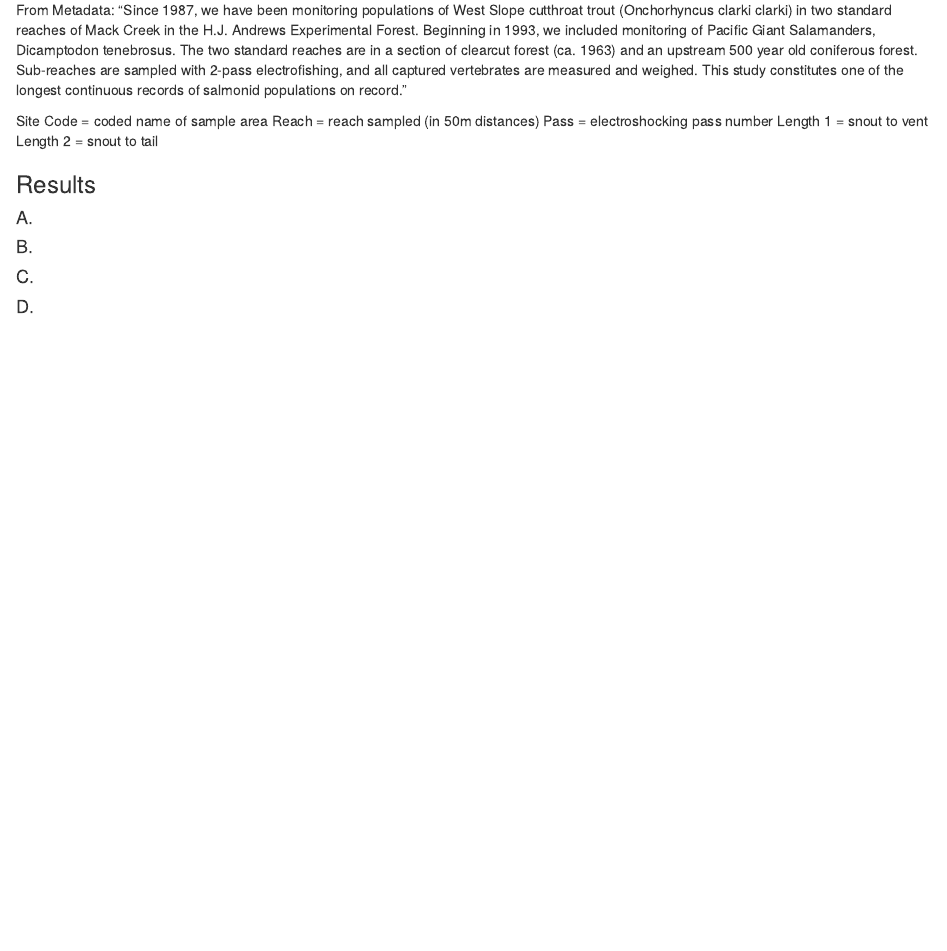
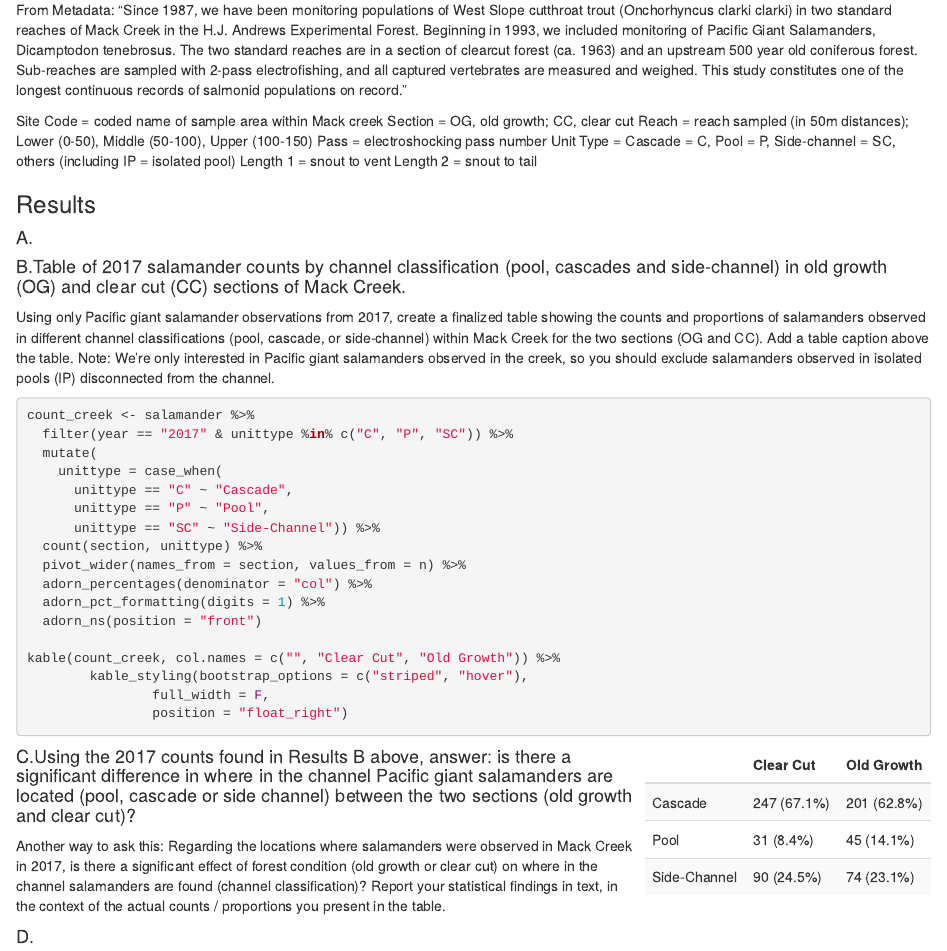
Before and after one commit to lopazanski/a5_salamanders, an R Markdown document (a5_report.Rmd): the page in a window 1100 px wide, from 280 px down. The pictures show the output file a5_report.html that the author committed with the source, opened offline.

Commit message:
completed table in results B

````diff
--- a/a5_report.Rmd
+++ b/a5_report.Rmd
@@ -23,9 +24,11 @@ salamander <- read_csv("mack_creek_vertebrates.csv") %>%
 ### Data and Methods
 From Metadata: "Since 1987, we have been monitoring populations of West Slope cutthroat trout (Onchorhyncus clarki clarki) in two standard reaches of Mack Creek in the H.J. Andrews Experimental Forest. Beginning in 1993, we included monitoring of Pacific Giant Salamanders, Dicamptodon tenebrosus. The two standard reaches are in a section of clearcut forest (ca. 1963) and an upstream 500 year old coniferous forest. Sub-reaches are sampled with 2-pass electrofishing, and all captured vertebrates are measured and weighed. This study constitutes one of the longest continuous records of salmonid populations on record."
 
-Site Code = coded name of sample area
-Reach = reach sampled (in 50m distances)
+Site Code = coded name of sample area within Mack creek
+Section = OG, old growth; CC, clear cut
+Reach = reach sampled (in 50m distances); Lower (0-50), Middle (50-100), Upper (100-150)
 Pass = electroshocking pass number
+Unit Type = Cascade = C, Pool = P, Side-channel = SC, others (including IP = isolated pool)
 Length 1 = snout to vent
 Length 2 = snout to tail
 
@@ -33,9 +36,39 @@ Length 2 = snout to tail
 
 #### A.
 
-#### B.
+#### B.Table of 2017 salamander counts by channel classification (pool, cascades and side-channel) in old growth (OG) and clear cut (CC) sections of Mack Creek.
 
-#### C.
+Using only Pacific giant salamander observations from 2017, create a finalized table showing the counts and proportions of salamanders observed in different channel classifications (pool, cascade, or side-channel) within Mack Creek for the two sections (OG and CC). Add a table caption above the table. Note: We’re only interested in Pacific giant salamanders observed in the creek, so you should exclude salamanders observed in isolated pools (IP) disconnected from the channel.
+
+
+```{r}
+count_creek <- salamander %>%
+  filter(year == "2017" & unittype %in% c("C", "P", "SC")) %>%
+  mutate(
+    unittype = case_when(
+      unittype == "C" ~ "Cascade",
+      unittype == "P" ~ "Pool",
+      unittype == "SC" ~ "Side-Channel")) %>%
+  count(section, unittype) %>%
+  pivot_wider(names_from = section, values_from = n) %>%
+  adorn_percentages(denominator = "col") %>%
+  adorn_pct_formatting(digits = 1) %>%
+  adorn_ns(position = "front")
+
+kable(count_creek, col.names = c("", "Clear Cut", "Old Growth")) %>%
+        kable_styling(bootstrap_options = c("striped", "hover"),
+                full_width = F,
+                position = "float_right")
+
+
+```
+
+
+
+#### C.Using the 2017 counts found in Results B above, answer: is there a significant difference in where in the channel Pacific giant salamanders are located (pool, cascade or side channel) between the two sections (old growth and clear cut)?
+
+Another way to ask this: Regarding the locations where salamanders were observed in Mack Creek in 2017, is there a significant effect of forest condition (old growth or clear cut) on where in the channel salamanders are found (channel classification)? Report your statistical findings in text, in the context of the actual counts / proportions you present in the table.
+
 
 #### D.
 
````
Also changed, not shown: a5_report.html, a5_report.Rmd (1 more changed lines), 2 other files.
